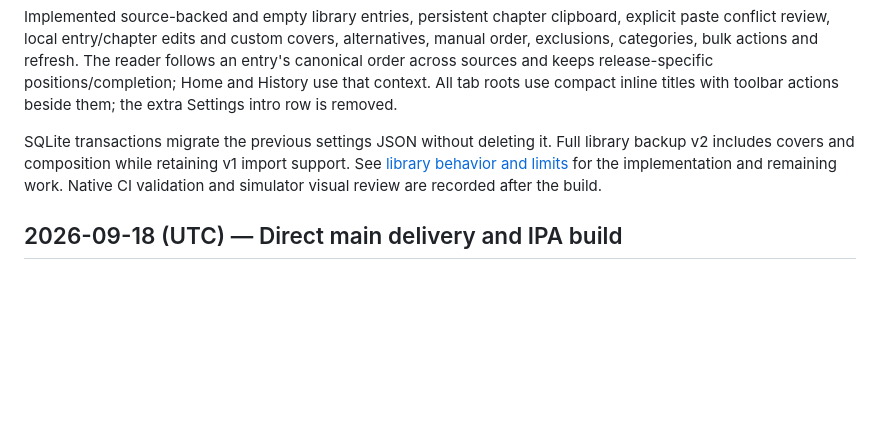
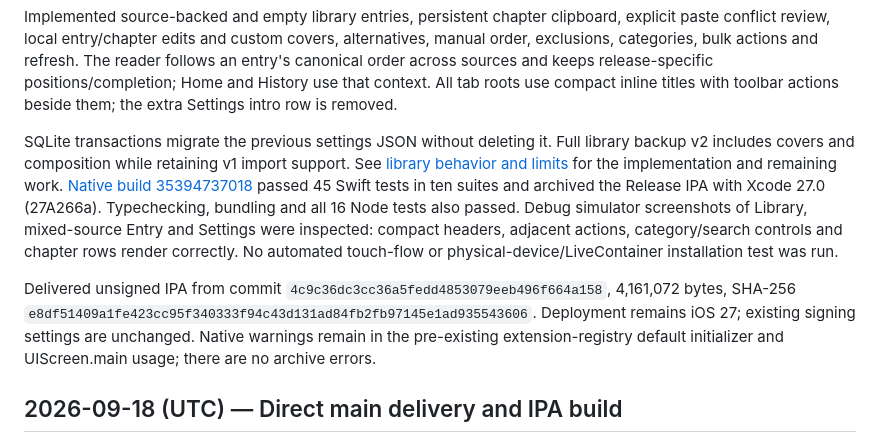
Before and after one commit to Mohammad-Rahat/Midoku, a Markdown page: docs/progress.md, the part around the change. Drawn GitHub-style; blank space fills up the shorter version.

Commit message:
Record library build verification and IPA checksum

```diff
--- a/docs/progress.md
+++ b/docs/progress.md
@@ -12,7 +12,19 @@ inline titles with toolbar actions beside them; the extra Settings intro row is
 SQLite transactions migrate the previous settings JSON without deleting it. Full
 library backup v2 includes covers and composition while retaining v1 import support.
 See [library behavior and limits](library.md) for the implementation and remaining work.
-Native CI validation and simulator visual review are recorded after the build.
+[Native build 35394737018](https://github.com/Mohammad-Rahat/Midoku/actions/runs/35394737018)
+passed 45 Swift tests in ten suites and archived the Release IPA with Xcode 27.0
+(27A266a). Typechecking, bundling and all 16 Node tests also passed. Debug simulator
+screenshots of Library, mixed-source Entry and Settings were inspected: compact
+headers, adjacent actions, category/search controls and chapter rows render correctly.
+No automated touch-flow or physical-device/LiveContainer installation test was run.
+
+Delivered unsigned IPA from commit `4c9c36dc3cc36a5fedd4853079eeb496f664a158`,
+4,161,072 bytes, SHA-256
+`e8df51409a1fe423cc95f340333f94c43d131ad84fb2fb97145e1ad935543606`.
+Deployment remains iOS 27; existing signing settings are unchanged. Native warnings
+remain in the pre-existing extension-registry default initializer and UIScreen.main
+usage; there are no archive errors.
 
 
 ## 2026-09-18 (UTC) — Direct main delivery and IPA build
```
